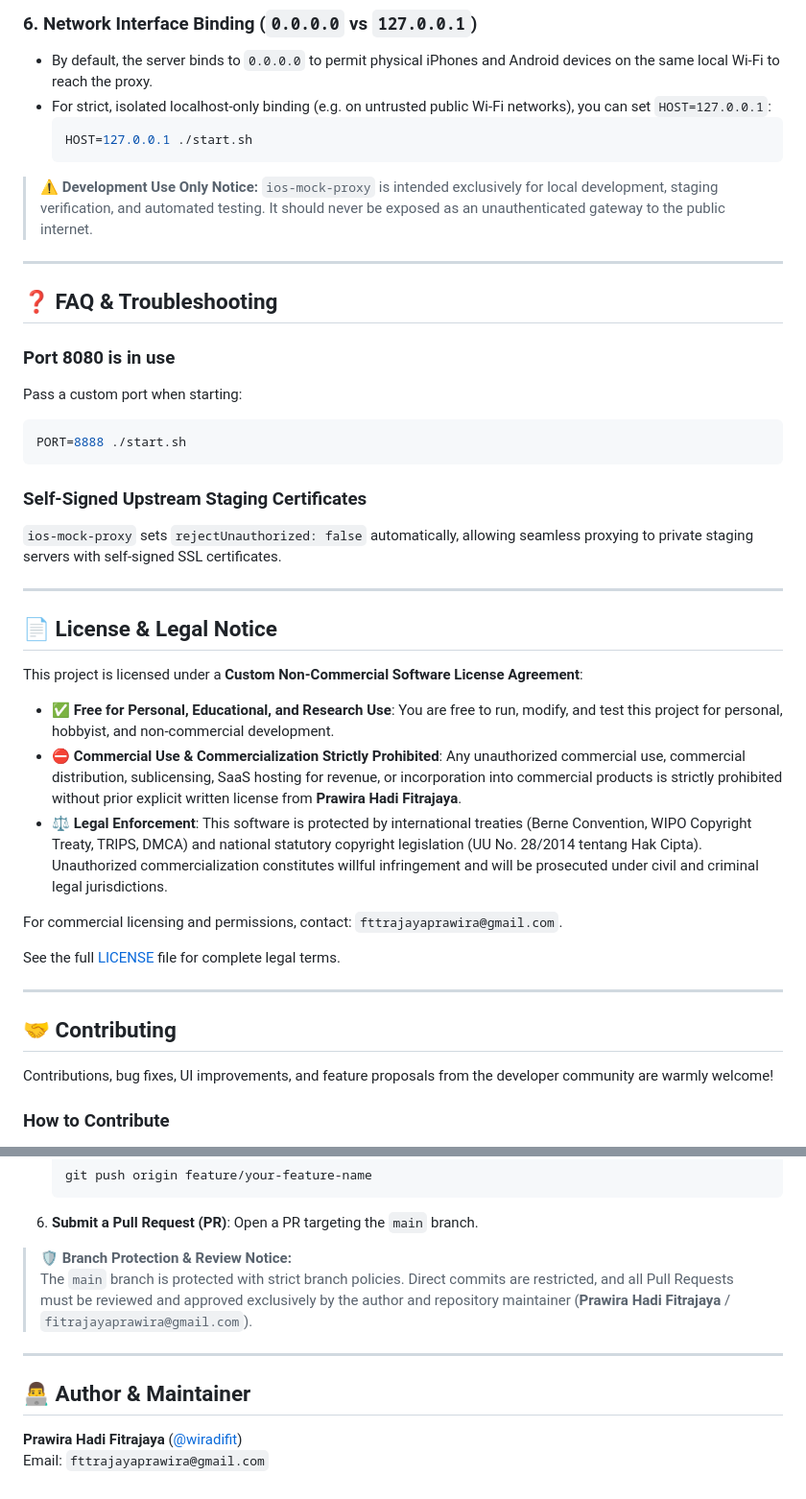
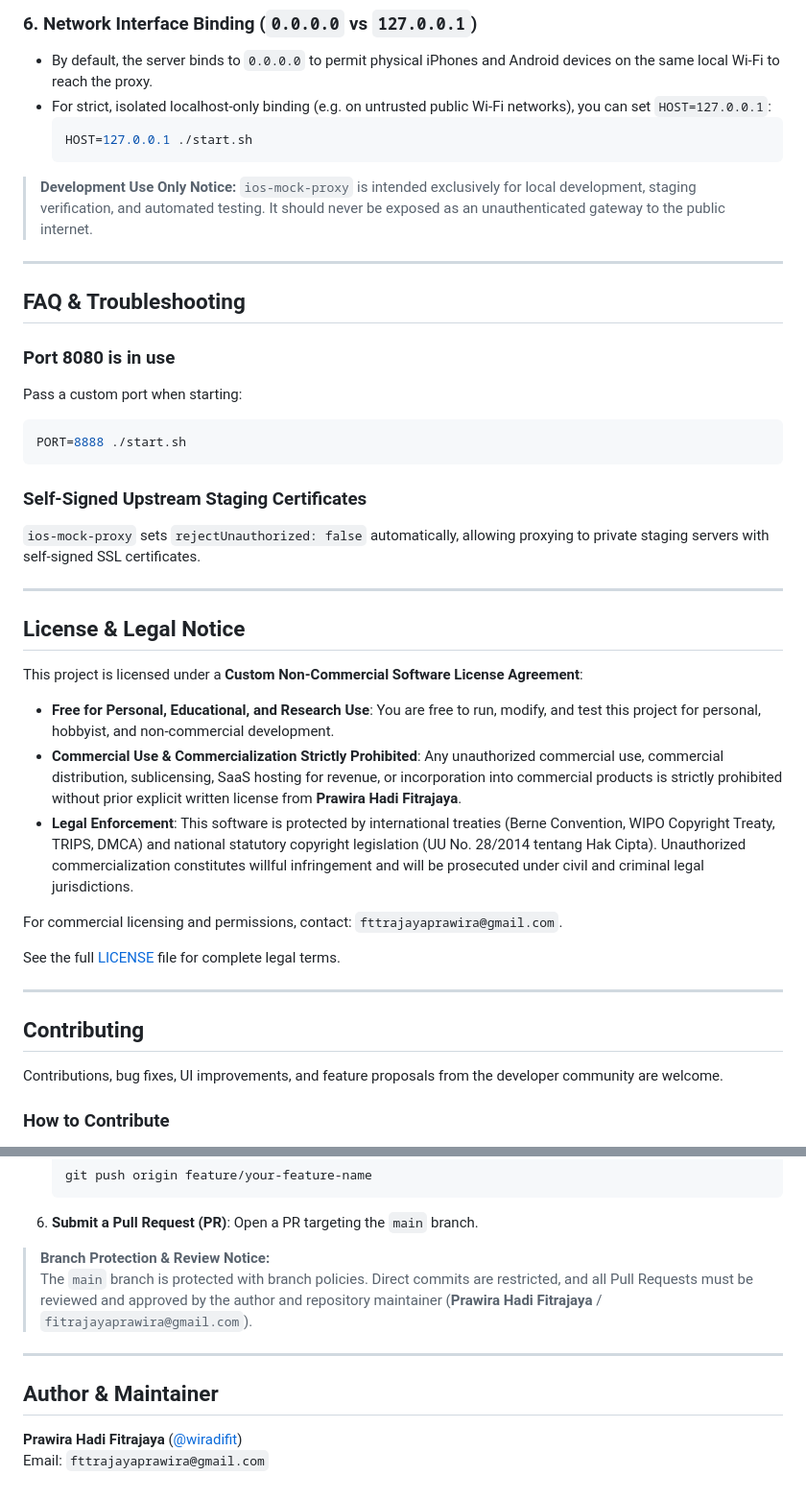
Before and after one commit to wiradifit/ios-mock-proxy, a Markdown page: README.md, 2 parts joined by grey strips. Shown: that part at 96% size. Drawn GitHub-style.

````diff
--- a/README.md
+++ b/README.md
@@ -366,11 +366,11 @@ The dashboard interacts with `ios-mock-proxy` via internal REST endpoints:
   HOST=127.0.0.1 ./start.sh
   ```
 
-> ⚠️ **Development Use Only Notice:** `ios-mock-proxy` is intended exclusively for local development, staging verification, and automated testing. It should never be exposed as an unauthenticated gateway to the public internet.
+> **Development Use Only Notice:** `ios-mock-proxy` is intended exclusively for local development, staging verification, and automated testing. It should never be exposed as an unauthenticated gateway to the public internet.
 
 ---
 
-## ❓ FAQ & Troubleshooting
+## FAQ & Troubleshooting
 
 ### Port 8080 is in use
 Pass a custom port when starting:
@@ -379,16 +379,16 @@ PORT=8888 ./start.sh
 ```
 
 ### Self-Signed Upstream Staging Certificates
-`ios-mock-proxy` sets `rejectUnauthorized: false` automatically, allowing seamless proxying to private staging servers with self-signed SSL certificates.
+`ios-mock-proxy` sets `rejectUnauthorized: false` automatically, allowing proxying to private staging servers with self-signed SSL certificates.
 
 ---
 
-## 📄 License & Legal Notice
+## License & Legal Notice
 
 This project is licensed under a **Custom Non-Commercial Software License Agreement**:
-- ✅ **Free for Personal, Educational, and Research Use**: You are free to run, modify, and test this project for personal, hobbyist, and non-commercial development.
-- ⛔ **Commercial Use & Commercialization Strictly Prohibited**: Any unauthorized commercial use, commercial distribution, sublicensing, SaaS hosting for revenue, or incorporation into commercial products is strictly prohibited without prior explicit written license from **Prawira Hadi Fitrajaya**.
-- ⚖️ **Legal Enforcement**: This software is protected by international treaties (Berne Convention, WIPO Copyright Treaty, TRIPS, DMCA) and national statutory copyright legislation (UU No. 28/2014 tentang Hak Cipta). Unauthorized commercialization constitutes willful infringement and will be prosecuted under civil and criminal legal jurisdictions.
+- **Free for Personal, Educational, and Research Use**: You are free to run, modify, and test this project for personal, hobbyist, and non-commercial development.
+- **Commercial Use & Commercialization Strictly Prohibited**: Any unauthorized commercial use, commercial distribution, sublicensing, SaaS hosting for revenue, or incorporation into commercial products is strictly prohibited without prior explicit written license from **Prawira Hadi Fitrajaya**.
+- **Legal Enforcement**: This software is protected by international treaties (Berne Convention, WIPO Copyright Treaty, TRIPS, DMCA) and national statutory copyright legislation (UU No. 28/2014 tentang Hak Cipta). Unauthorized commercialization constitutes willful infringement and will be prosecuted under civil and criminal legal jurisdictions.
 
 For commercial licensing and permissions, contact: `fttrajayaprawira@gmail.com`.
 
@@ -396,9 +396,9 @@ See the full [LICENSE](LICENSE) file for complete legal terms.
 
 ---
 
-## 🤝 Contributing
+## Contributing
 
-Contributions, bug fixes, UI improvements, and feature proposals from the developer community are warmly welcome!
+Contributions, bug fixes, UI improvements, and feature proposals from the developer community are welcome.
 
 ### How to Contribute
 1. **Fork the Repository**: Click the **Fork** button at the top right of the GitHub repo.
@@ -417,12 +417,12 @@ Contributions, bug fixes, UI improvements, and feature proposals from the develo
    ```
 6. **Submit a Pull Request (PR)**: Open a PR targeting the `main` branch.
 
-> 🛡️ **Branch Protection & Review Notice:**
-> The `main` branch is protected with strict branch policies. Direct commits are restricted, and all Pull Requests must be reviewed and approved exclusively by the author and repository maintainer (**Prawira Hadi Fitrajaya** / `fitrajayaprawira@gmail.com`).
+> **Branch Protection & Review Notice:**
+> The `main` branch is protected with branch policies. Direct commits are restricted, and all Pull Requests must be reviewed and approved by the author and repository maintainer (**Prawira Hadi Fitrajaya** / `fitrajayaprawira@gmail.com`).
 
 ---
 
-## 👨‍💻 Author & Maintainer
+## Author & Maintainer
 
 **Prawira Hadi Fitrajaya** ([@wiradifit](https://github.com/wiradifit))
 Email: `fttrajayaprawira@gmail.com`
````
Also changed, not shown: other parts of README.md (+44 -44 lines), assets/screenshots/create_mock_rule.png, assets/screenshots/dashboard_live_traffic.png, 3 other files.
